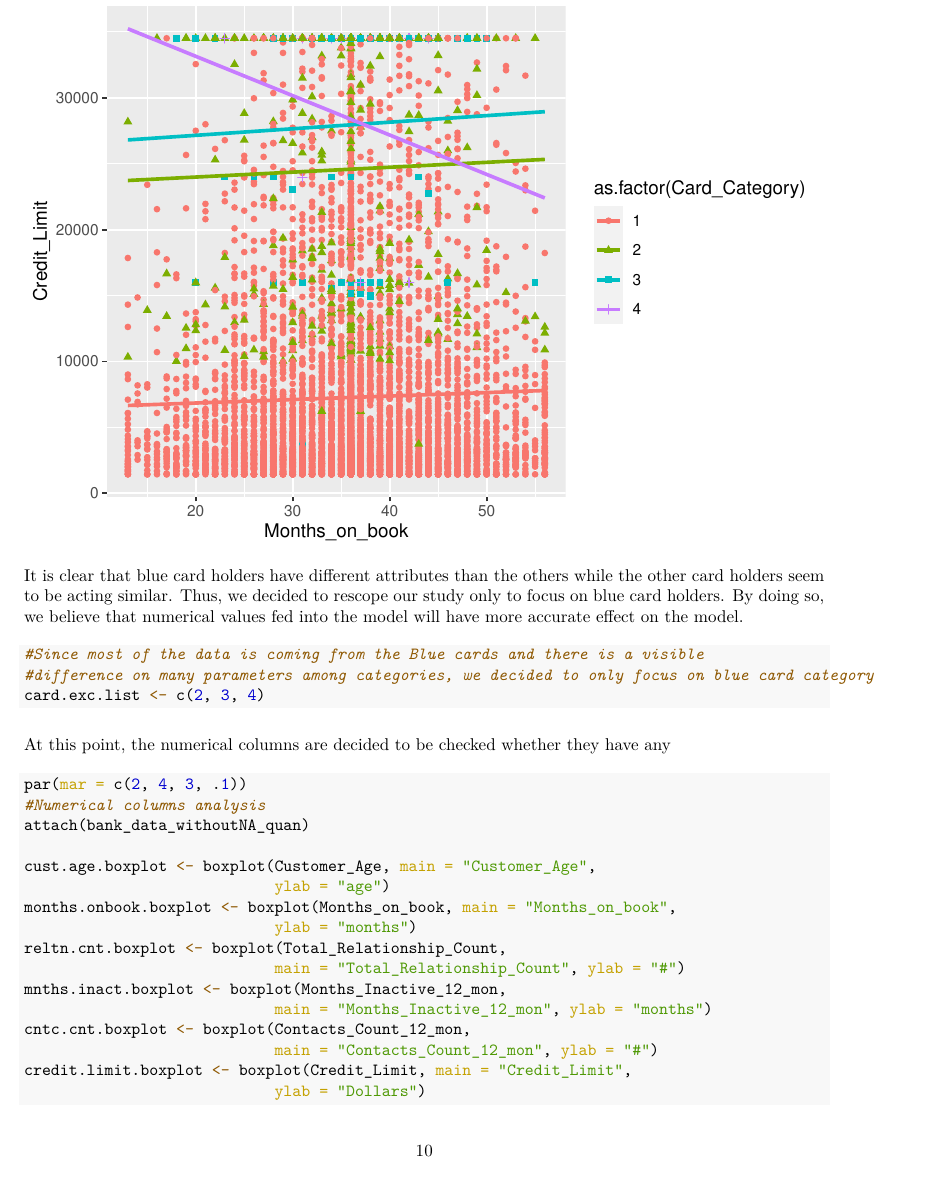
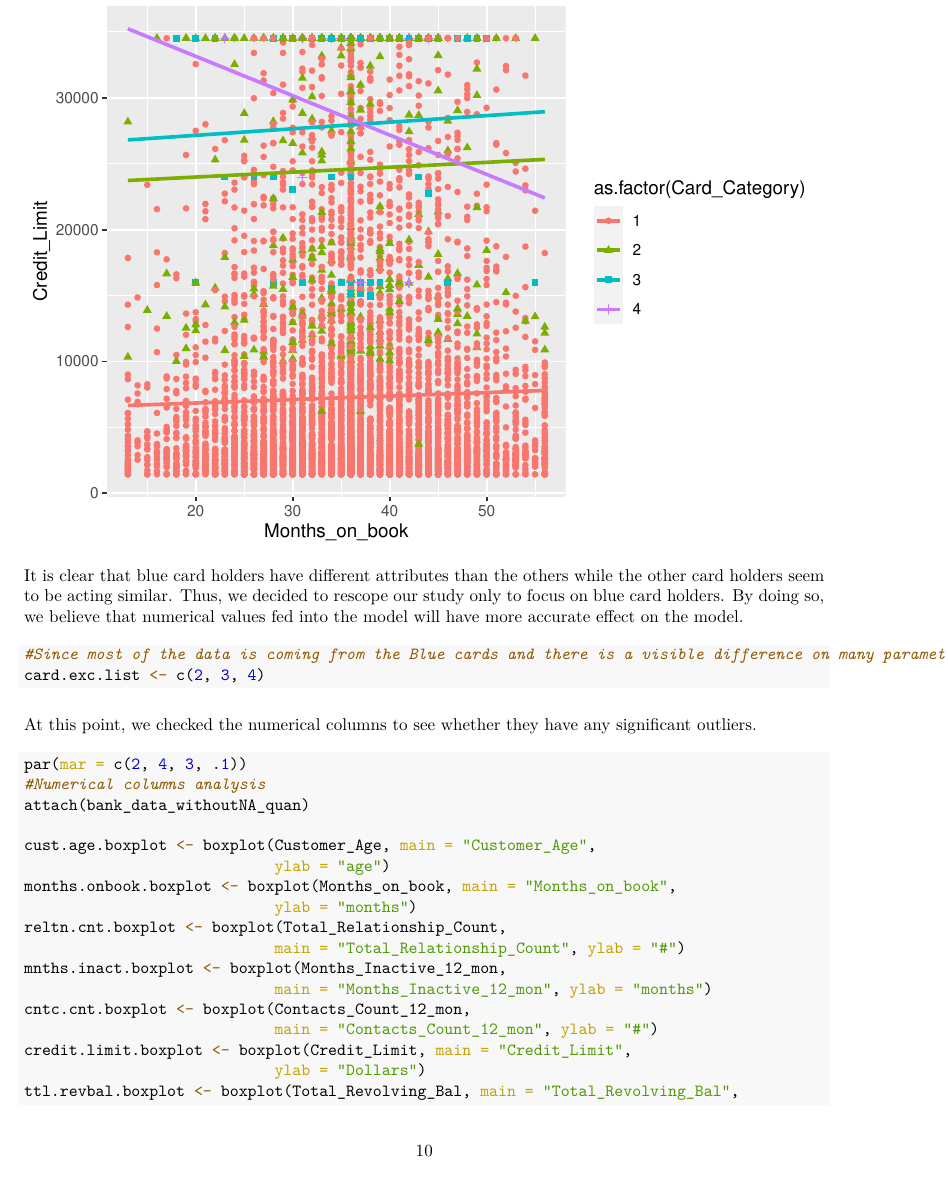
Before and after one commit to daikaan/Stats_23_Project, an R Markdown document (Markdown_Stat.Rmd): page 10 of 70. The pictures show the output file Markdown_Stat.pdf that the author committed with the source.

Commit message:
project finished and turned into public repository

````diff
--- a/Markdown_Stat.Rmd
+++ b/Markdown_Stat.Rmd
@@ -263,20 +263,18 @@ There seems to be a great imbalance on card category, while the others distribut
 ```{r}
 # Card Category
 
-ggplot(bank_data_withoutNA_quan, aes(x=Months_on_book, y= Credit_Limit, shape =
-                as.factor(Card_Category), color= as.factor(Card_Category)))+
-                geom_point() + geom_smooth(method=lm, se=FALSE, fullrange=TRUE)
+ggplot(bank_data_withoutNA_quan, aes(x=Months_on_book, y= Credit_Limit, shape = as.factor(Card_Category), color= as.factor(Card_Category)))+
+  geom_point() + geom_smooth(method=lm, se=FALSE, fullrange=TRUE)
 ```
 
 It is clear that blue card holders have different attributes than the others while the other card holders seem to be acting similar. Thus, we decided to rescope our study only to focus on blue card holders. By doing so, we believe that numerical values fed into the model will have more accurate effect on the model.
 
 ```{r}
-#Since most of the data is coming from the Blue cards and there is a visible
-#difference on many parameters among categories, we decided to only focus on blue card category
+#Since most of the data is coming from the Blue cards and there is a visible difference on many parameters among categories, we decided to only focus on blue card category
 card.exc.list <- c(2, 3, 4)
 ```
 
-At this point, the numerical columns are decided to be checked whether they have any
+At this point, we checked the numerical columns to see whether they have any significant outliers.
 ```{r, figures-side1, fig.show="hold", out.width="50%"}
 par(mar = c(2, 4, 3, .1))
 #Numerical columns analysis
````
Also changed, not shown: Markdown_Stat.pdf.
